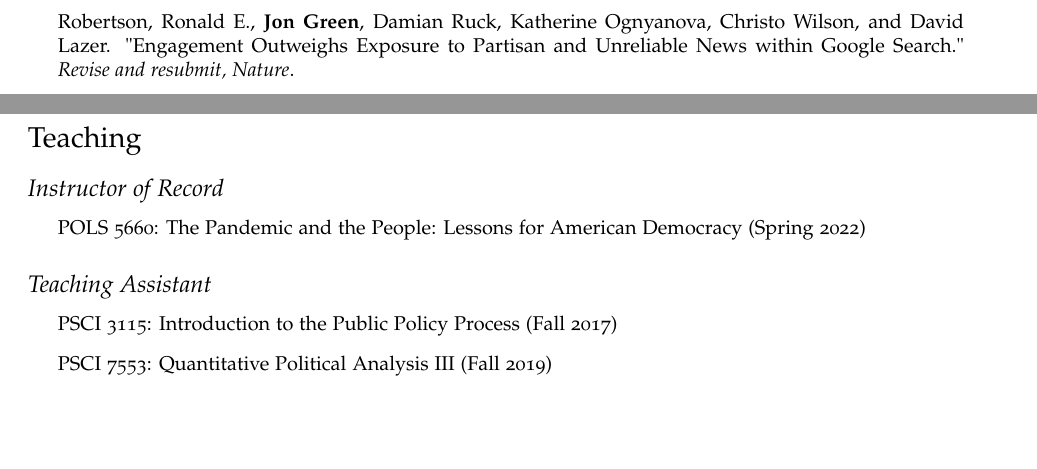
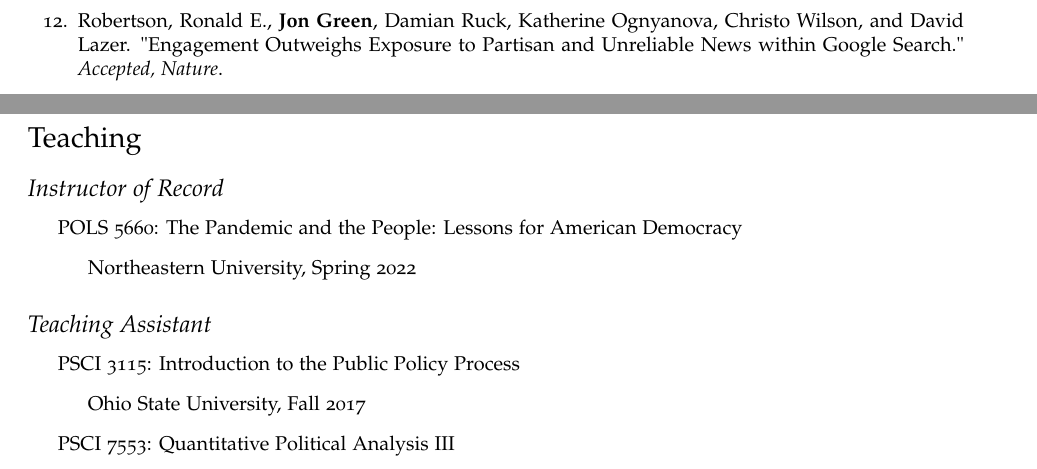
Before and after one commit to jgreen4919/jgreen4919.github.io, a LaTeX CV (files/cv_current.tex): two parts of pages 3 and 9 of 10 before the commit and two parts of pages 1 and 9 of 10 after it, joined at a grey line, cut so that both start at the same text, the shorter picture padded with empty space. Compiled offline with pdfLaTeX.

Commit message:
google update

```diff
--- a/files/cv_current.tex
+++ b/files/cv_current.tex
@@ -13,7 +13,7 @@
   colorlinks = true,
   urlcolor = black,
   pdfauthor = {\name},
-  pdfkeywords = {political science, public opinion, public deliberation},
+  pdfkeywords = {political science, political methodology, text as data, networks, causal inference, public opinion, political behavior, American politics},
   pdftitle = {\name: Curriculum Vitae},
   pdfsubject = {Curriculum Vitae},
   pdfpagemode = UseNone
@@ -109,6 +109,11 @@
 
 \begin{etaremune}
 
+\item Robertson, Ronald E., \textbf{Jon Green}, Damian Ruck, Katherine Ognyanova, Christo Wilson, and David Lazer.  "Engagement Outweighs Exposure to Partisan and Unreliable News within Google Search." \textit{Accepted, Nature}.
+\begin{itemize}
+\item Preprint: \url{https://arxiv.org/abs/2201.00074}
+\end{itemize}
+
 \item Chewning, Taylor K., \textbf{Jon Green}, Hans J.G. Hassell, and Matthew R. Miles. "Campaign Volunteers as Representative Agents." \textit{Accepted, Political Behavior}
 
 \item \textbf{Green, Jon}, Brian Schaffner, and Sam Luks. "Strategic Discrimination in the 2020 Democratic Primary."  \textit{Accepted, Public Opinion Quarterly}.\\
@@ -198,11 +203,6 @@ DOI: 10.1093/acrefore/9780190228637.013.917
 \begin{itemize}
 \item \textit{Presented at the 2019 meeting of the Midwest Political Science Association}
 \item Preprint: \url{https://osf.io/5cdp7/}
-\end{itemize}
-
-\item Robertson, Ronald E., \textbf{Jon Green}, Damian Ruck, Katherine Ognyanova, Christo Wilson, and David Lazer.  "Engagement Outweighs Exposure to Partisan and Unreliable News within Google Search." \textit{Revise and resubmit, Nature}.
-\begin{itemize}
-\item Preprint: \url{https://arxiv.org/abs/2201.00074}
 \end{itemize}
 
 \item \textbf{Green, Jon}, James N. Druckman, Matthew A. Baum, David Lazer, Katherine Ognyanova, and Roy H. Perlis. "Depressive Symptoms and Conspiracy Beliefs." \textit{Revise and resubmit, Applied Cognitive Psychology}.
@@ -455,14 +455,23 @@ URL: https://www.washingtonpost.com/news/monkey-cage/wp/2018/01/01/it-sure-looks
 \subsection*{Instructor of Record}
 
 \begin{itemize}
-\item POLS 5660: The Pandemic and the People: Lessons for American Democracy (Spring 2022)
+\item POLS 5660: The Pandemic and the People: Lessons for American Democracy
+\begin{itemize}
+\item Northeastern University, Spring 2022
+\end{itemize}
 \end{itemize}
 
 \subsection*{Teaching Assistant}
 
 \begin{itemize}
-\item PSCI 3115: Introduction to the Public Policy Process (Fall 2017)
-\item PSCI 7553: Quantitative Political Analysis III (Fall 2019)
+\item PSCI 3115: Introduction to the Public Policy Process
+\begin{itemize}
+\item Ohio State University, Fall 2017
+\end{itemize}
+\item PSCI 7553: Quantitative Political Analysis III
+\begin{itemize}
+\item Ohio State University, Fall 2019
+\end{itemize}
 \end{itemize}
 
 \section*{Research Assistance}
```
Also changed, not shown: files/cv_current.bbl (deleted), files/cv_current.pdf, files/cv_current.tex (2 more changed lines), 6 other files.
